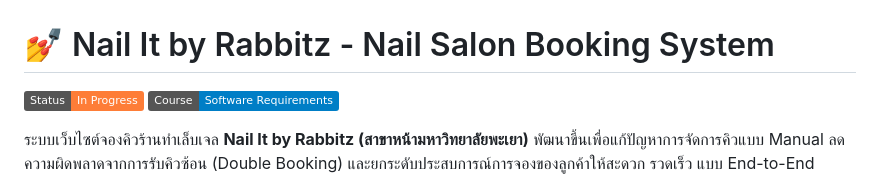
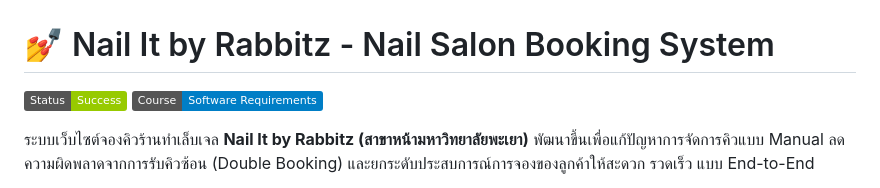
Before and after one commit to IMSMBPXAI/PJ_NailItByRab_001, a Markdown page: README.md, the part around the change. Rendered like a GitHub page; badges without logos.

Commit message:
Update project status badge to 'Success'

```diff
--- a/README.md
+++ b/README.md
@@ -1,6 +1,6 @@
 # 💅 Nail It by Rabbitz - Nail Salon Booking System
 
-![Project Status](https://img.shields.io/badge/Status-In_Progress-orange)
+![Project Status](https://img.shields.io/badge/Status-Success-green)
 ![Course](https://img.shields.io/badge/Course-Software_Requirements-blue)
 
 ระบบเว็บไซต์จองคิวร้านทำเล็บเจล **Nail It by Rabbitz (สาขาหน้ามหาวิทยาลัยพะเยา)** พัฒนาขึ้นเพื่อแก้ปัญหาการจัดการคิวแบบ Manual ลดความผิดพลาดจากการรับคิวซ้อน (Double Booking) และยกระดับประสบการณ์การจองของลูกค้าให้สะดวก รวดเร็ว แบบ End-to-End
```
